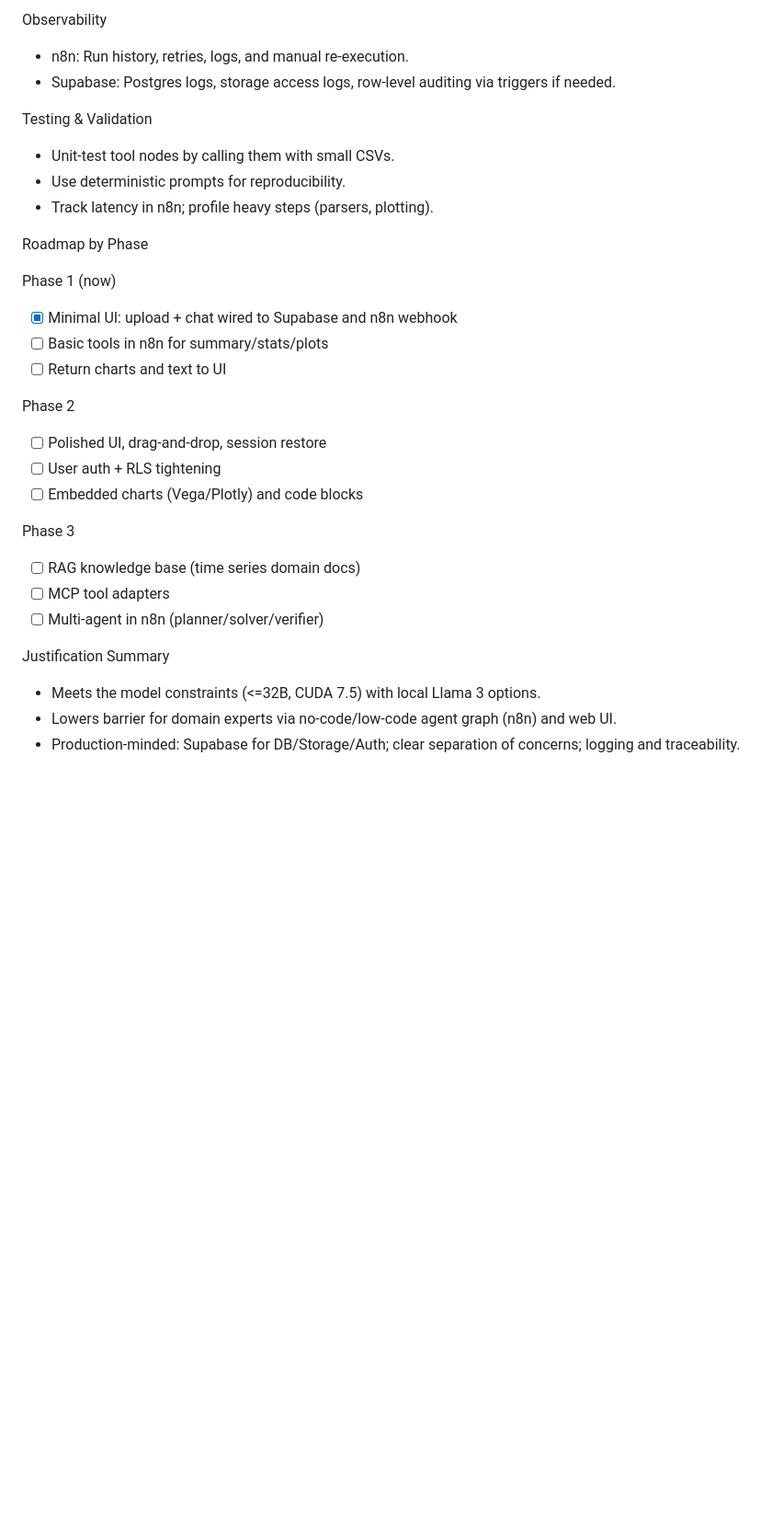
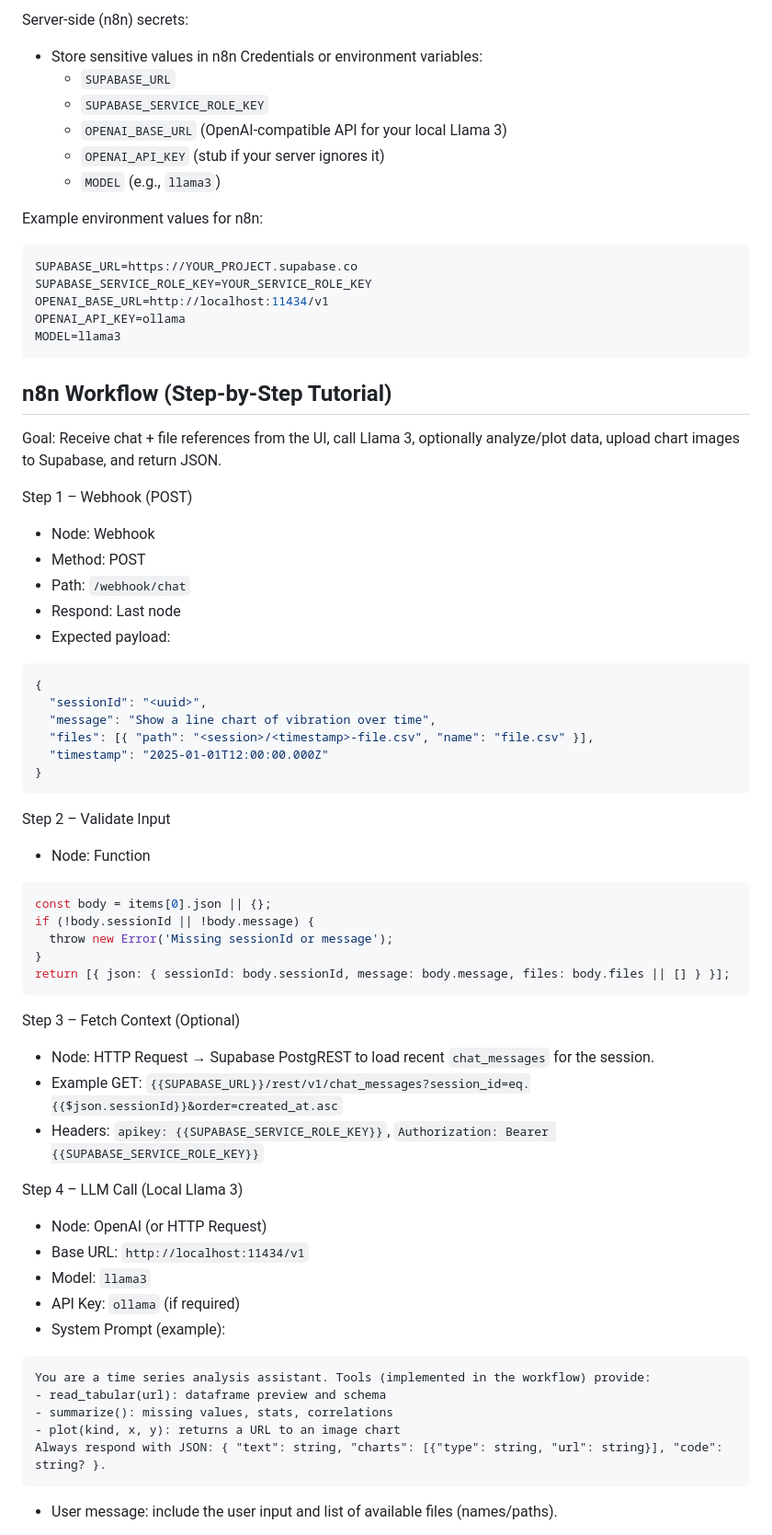
Before and after one commit to alexandrabaron/AI_Agent, a Markdown page: README.md, the part around one of its changes. Shown at 92% size. Drawn GitHub-style; blank space fills up the shorter version.

Commit message:
readme add

````diff
--- a/README.md
+++ b/README.md
@@ -107,31 +127,67 @@ Security & Auth
 
-Observability
-- n8n: Run history, retries, logs, and manual re-execution.
-- Supabase: Postgres logs, storage access logs, row-level auditing via triggers if needed.
+Server-side (n8n) secrets:
+- Store sensitive values in n8n Credentials or environment variables:
+  - `SUPABASE_URL`
+  - `SUPABASE_SERVICE_ROLE_KEY`
+  - `OPENAI_BASE_URL` (OpenAI-compatible API for your local Llama 3)
+  - `OPENAI_API_KEY` (stub if your server ignores it)
+  - `MODEL` (e.g., `llama3`)
 
-Testing & Validation
-- Unit-test tool nodes by calling them with small CSVs.
-- Use deterministic prompts for reproducibility.
-- Track latency in n8n; profile heavy steps (parsers, plotting).
+Example environment values for n8n:
+```bash
+SUPABASE_URL=https://YOUR_PROJECT.supabase.co
+SUPABASE_SERVICE_ROLE_KEY=YOUR_SERVICE_ROLE_KEY
+OPENAI_BASE_URL=http://localhost:11434/v1
+OPENAI_API_KEY=ollama
+MODEL=llama3
+```
 
-Roadmap by Phase
+## n8n Workflow (Step-by-Step Tutorial)
 
-Phase 1 (now)
-- [x] Minimal UI: upload + chat wired to Supabase and n8n webhook
-- [ ] Basic tools in n8n for summary/stats/plots
-- [ ] Return charts and text to UI
+Goal: Receive chat + file references from the UI, call Llama 3, optionally analyze/plot data, upload chart images to Supabase, and return JSON.
 
-Phase 2
-- [ ] Polished UI, drag-and-drop, session restore
-- [ ] User auth + RLS tightening
-- [ ] Embedded charts (Vega/Plotly) and code blocks
+Step 1 – Webhook (POST)
+- Node: Webhook
+- Method: POST
+- Path: `/webhook/chat`
+- Respond: Last node
+- Expected payload:
+```json
+{
+  "sessionId": "<uuid>",
+  "message": "Show a line chart of vibration over time",
+  "files": [{ "path": "<session>/<timestamp>-file.csv", "name": "file.csv" }],
+  "timestamp": "2025-01-01T12:00:00.000Z"
+}
+```
 
-Phase 3
-- [ ] RAG knowledge base (time series domain docs)
-- [ ] MCP tool adapters
-- [ ] Multi-agent in n8n (planner/solver/verifier)
+Step 2 – Validate Input
+- Node: Function
+```js
+const body = items[0].json || {};
+if (!body.sessionId || !body.message) {
+  throw new Error('Missing sessionId or message');
+}
+return [{ json: { sessionId: body.sessionId, message: body.message, files: body.files || [] } }];
+```
 
-Justification Summary
-- Meets the model constraints (<=32B, CUDA 7.5) with local Llama 3 options.
-- Lowers barrier for domain experts via no-code/low-code agent graph (n8n) and web UI.
-- Production-minded: Supabase for DB/Storage/Auth; clear separation of concerns; logging and traceability.
+Step 3 – Fetch Context (Optional)
+- Node: HTTP Request → Supabase PostgREST to load recent `chat_messages` for the session.
+- Example GET: `{{SUPABASE_URL}}/rest/v1/chat_messages?session_id=eq.{{$json.sessionId}}&order=created_at.asc`
+- Headers: `apikey: {{SUPABASE_SERVICE_ROLE_KEY}}`, `Authorization: Bearer {{SUPABASE_SERVICE_ROLE_KEY}}`
+
+Step 4 – LLM Call (Local Llama 3)
+- Node: OpenAI (or HTTP Request)
+- Base URL: `http://localhost:11434/v1`
+- Model: `llama3`
+- API Key: `ollama` (if required)
+- System Prompt (example):
+```
+You are a time series analysis assistant. Tools (implemented in the workflow) provide:
+- read_tabular(url): dataframe preview and schema
+- summarize(): missing values, stats, correlations
+- plot(kind, x, y): returns a URL to an image chart
+Always respond with JSON: { "text": string, "charts": [{"type": string, "url": string}], "code": string? }.
+```
+- User message: include the user input and list of available files (names/paths).
+
````
Also changed, not shown: other parts of README.md (+123 -53 lines).
